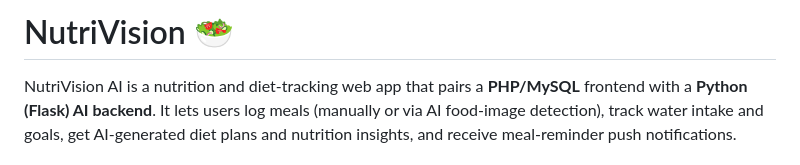
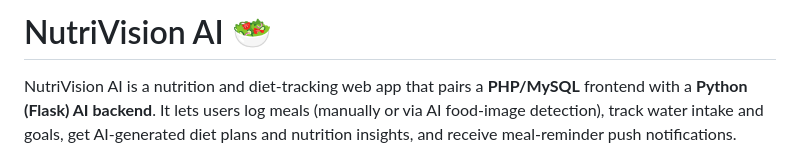
Before and after one commit to nishachhatralia/Nutri_vision, a Markdown page: README.md, the part around the change. Drawn GitHub-style.

Commit message:
Update project name to 'NutriVision AI'

```diff
--- a/README.md
+++ b/README.md
@@ -1,4 +1,4 @@
-# NutriVision 🥗
+# NutriVision AI 🥗
 
 NutriVision AI is a nutrition and diet-tracking web app that pairs a **PHP/MySQL** frontend with a **Python (Flask) AI backend**. It lets users log meals (manually or via AI food-image detection), track water intake and goals, get AI-generated diet plans and nutrition insights, and receive meal-reminder push notifications.
 
```
